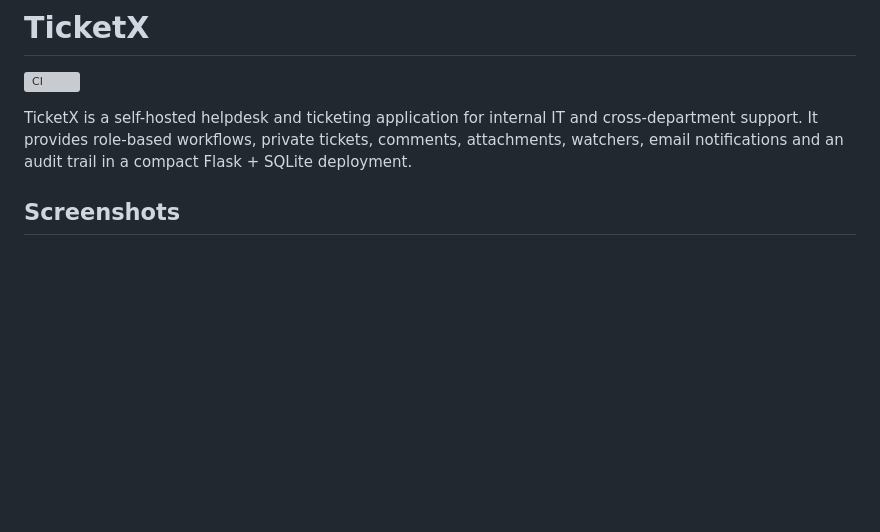
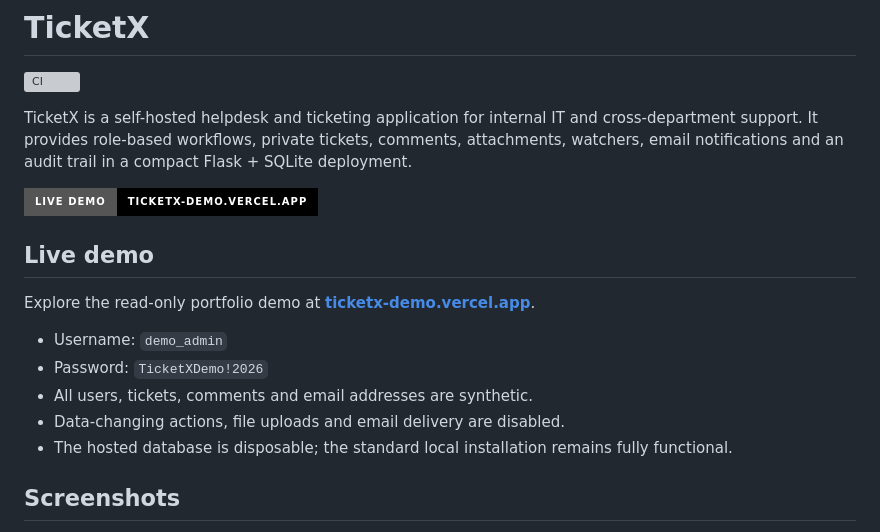
Before and after one commit to radojkovicm/TicketX, a Markdown page: README.md, the part around the change. Drawn GitHub-style; badges without logos; blank space fills up the shorter version; grey boxes are pictures that could not be loaded.

Commit message:
docs: add live demo link

```diff
--- a/README.md
+++ b/README.md
@@ -3,6 +3,18 @@
 [![CI](https://github.com/radojkovicm/TicketX/actions/workflows/ci.yml/badge.svg)](https://github.com/radojkovicm/TicketX/actions/workflows/ci.yml)
 
 TicketX is a self-hosted helpdesk and ticketing application for internal IT and cross-department support. It provides role-based workflows, private tickets, comments, attachments, watchers, email notifications and an audit trail in a compact Flask + SQLite deployment.
+
+[![Live Demo](https://img.shields.io/badge/Live_Demo-ticketx--demo.vercel.app-000000?style=for-the-badge&logo=vercel)](https://ticketx-demo.vercel.app)
+
+## Live demo
+
+Explore the read-only portfolio demo at **[ticketx-demo.vercel.app](https://ticketx-demo.vercel.app)**.
+
+- Username: `demo_admin`
+- Password: `TicketXDemo!2026`
+- All users, tickets, comments and email addresses are synthetic.
+- Data-changing actions, file uploads and email delivery are disabled.
+- The hosted database is disposable; the standard local installation remains fully functional.
 
 ## Screenshots
 
```
